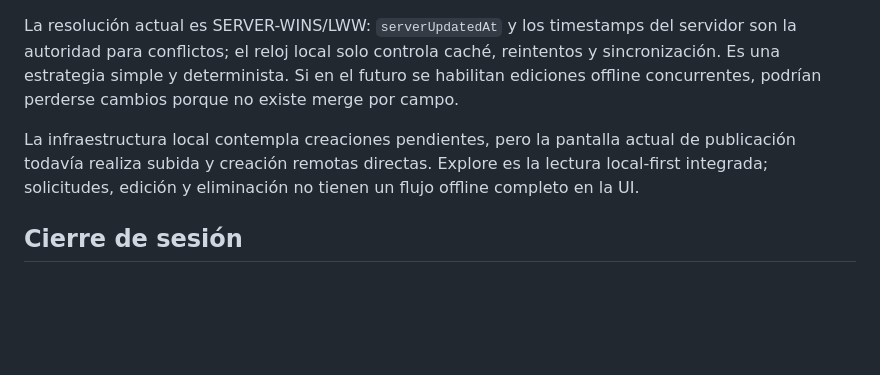
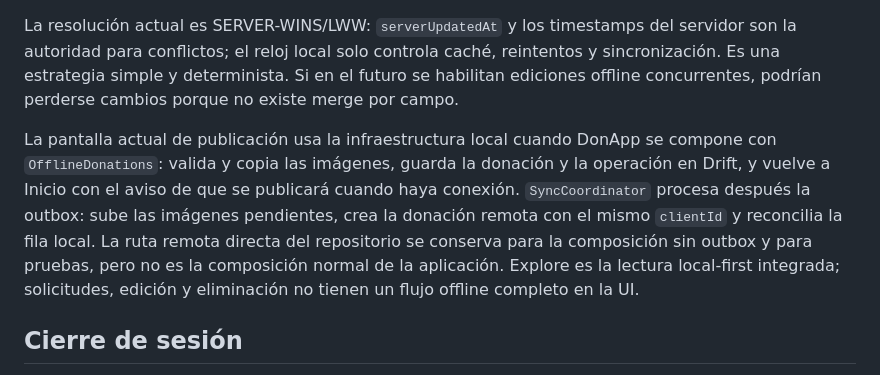
Before and after one commit to Vale-jee/donapp-frontend, a Markdown page: docs/local_persistence.md, the part around the change. Drawn GitHub-style; blank space fills up the shorter version.

```diff
--- a/docs/local_persistence.md
+++ b/docs/local_persistence.md
@@ -76,7 +76,7 @@ Este flujo se validó en un dispositivo físico con donaciones, una imagen previ
 
 La resolución actual es SERVER-WINS/LWW: `serverUpdatedAt` y los timestamps del servidor son la autoridad para conflictos; el reloj local solo controla caché, reintentos y sincronización. Es una estrategia simple y determinista. Si en el futuro se habilitan ediciones offline concurrentes, podrían perderse cambios porque no existe merge por campo.
 
-La infraestructura local contempla creaciones pendientes, pero la pantalla actual de publicación todavía realiza subida y creación remotas directas. Explore es la lectura local-first integrada; solicitudes, edición y eliminación no tienen un flujo offline completo en la UI.
+La pantalla actual de publicación usa la infraestructura local cuando DonApp se compone con `OfflineDonations`: valida y copia las imágenes, guarda la donación y la operación en Drift, y vuelve a Inicio con el aviso de que se publicará cuando haya conexión. `SyncCoordinator` procesa después la outbox: sube las imágenes pendientes, crea la donación remota con el mismo `clientId` y reconcilia la fila local. La ruta remota directa del repositorio se conserva para la composición sin outbox y para pruebas, pero no es la composición normal de la aplicación. Explore es la lectura local-first integrada; solicitudes, edición y eliminación no tienen un flujo offline completo en la UI.
 
 ## Cierre de sesión
 
```
Also changed, not shown: README.md (+1 -1 lines).
